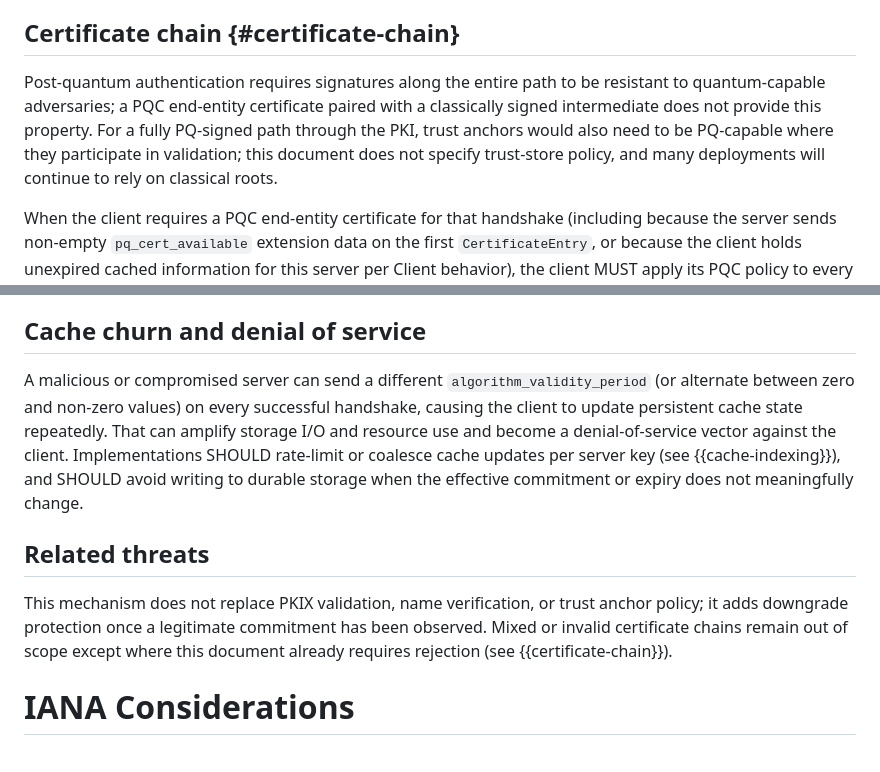
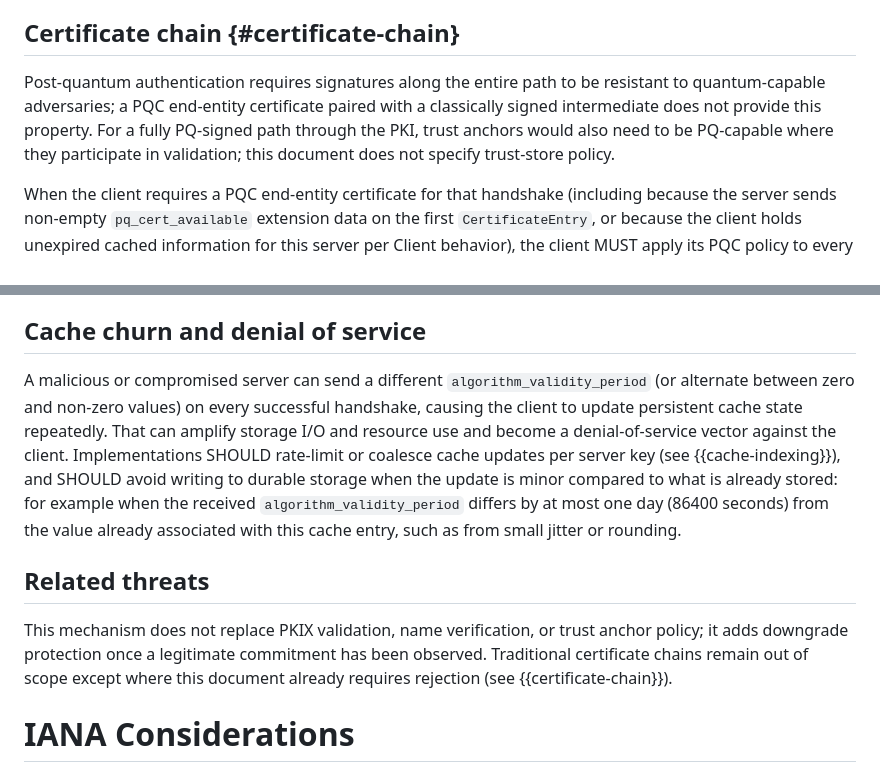
Before and after one commit to yaronf/draft-sheffer-tls-pqc-continuity, a Markdown page: draft-sheffer-tls-pqc-continuity.md, 2 parts joined by grey strips. Rendered like a GitHub page.

Commit message:
Address Tiru PR #21 review: certificate-chain, cache churn, related threats
- Certificate chain: end trust-store sentence after policy sentence (drop
  classical-roots clause).
- Cache churn: replace vague durable-storage rule with 86400 s delta on
  algorithm_validity_period vs cached value (jitter/rounding example).
- Related threats: traditional certificate chains wording per review.

Co-authored-by: Cursor <cursoragent@cursor.com>

```diff
--- a/draft-sheffer-tls-pqc-continuity.md
+++ b/draft-sheffer-tls-pqc-continuity.md
@@ -114,7 +114,7 @@ For this document, a PQC end-entity certificate is one that is not traditional-o
 
 ## Certificate chain {#certificate-chain}
 
-Post-quantum authentication requires signatures along the entire path to be resistant to quantum-capable adversaries; a PQC end-entity certificate paired with a classically signed intermediate does not provide this property. For a fully PQ-signed path through the PKI, trust anchors would also need to be PQ-capable where they participate in validation; this document does not specify trust-store policy, and many deployments will continue to rely on classical roots.
+Post-quantum authentication requires signatures along the entire path to be resistant to quantum-capable adversaries; a PQC end-entity certificate paired with a classically signed intermediate does not provide this property. For a fully PQ-signed path through the PKI, trust anchors would also need to be PQ-capable where they participate in validation; this document does not specify trust-store policy.
 
 When the client requires a PQC end-entity certificate for that handshake (including because the server sends non-empty `pq_cert_available` extension data on the first `CertificateEntry`, or because the client holds unexpired cached information for this server per Client behavior), the client MUST apply its PQC policy to every `CertificateEntry` in the server's `Certificate` message using the same criterion as in {{pqc-ee}}. If any `CertificateEntry` does not satisfy this requirement, the client MUST abort the handshake with a `certificate_unknown` alert.
 
@@ -234,11 +234,11 @@ Operationally, the damage is limited. If cache population is suppressed, the cli
 
 ## Cache churn and denial of service
 
-A malicious or compromised server can send a different `algorithm_validity_period` (or alternate between zero and non-zero values) on every successful handshake, causing the client to update persistent cache state repeatedly. That can amplify storage I/O and resource use and become a denial-of-service vector against the client. Implementations SHOULD rate-limit or coalesce cache updates per server key (see {{cache-indexing}}), and SHOULD avoid writing to durable storage when the effective commitment or expiry does not meaningfully change.
+A malicious or compromised server can send a different `algorithm_validity_period` (or alternate between zero and non-zero values) on every successful handshake, causing the client to update persistent cache state repeatedly. That can amplify storage I/O and resource use and become a denial-of-service vector against the client. Implementations SHOULD rate-limit or coalesce cache updates per server key (see {{cache-indexing}}), and SHOULD avoid writing to durable storage when the update is minor compared to what is already stored: for example when the received `algorithm_validity_period` differs by at most one day (86400 seconds) from the value already associated with this cache entry, such as from small jitter or rounding.
 
 ## Related threats
 
-This mechanism does not replace PKIX validation, name verification, or trust anchor policy; it adds downgrade protection once a legitimate commitment has been observed. Mixed or invalid certificate chains remain out of scope except where this document already requires rejection (see {{certificate-chain}}).
+This mechanism does not replace PKIX validation, name verification, or trust anchor policy; it adds downgrade protection once a legitimate commitment has been observed. Traditional certificate chains remain out of scope except where this document already requires rejection (see {{certificate-chain}}).
 
 # IANA Considerations
 
```
